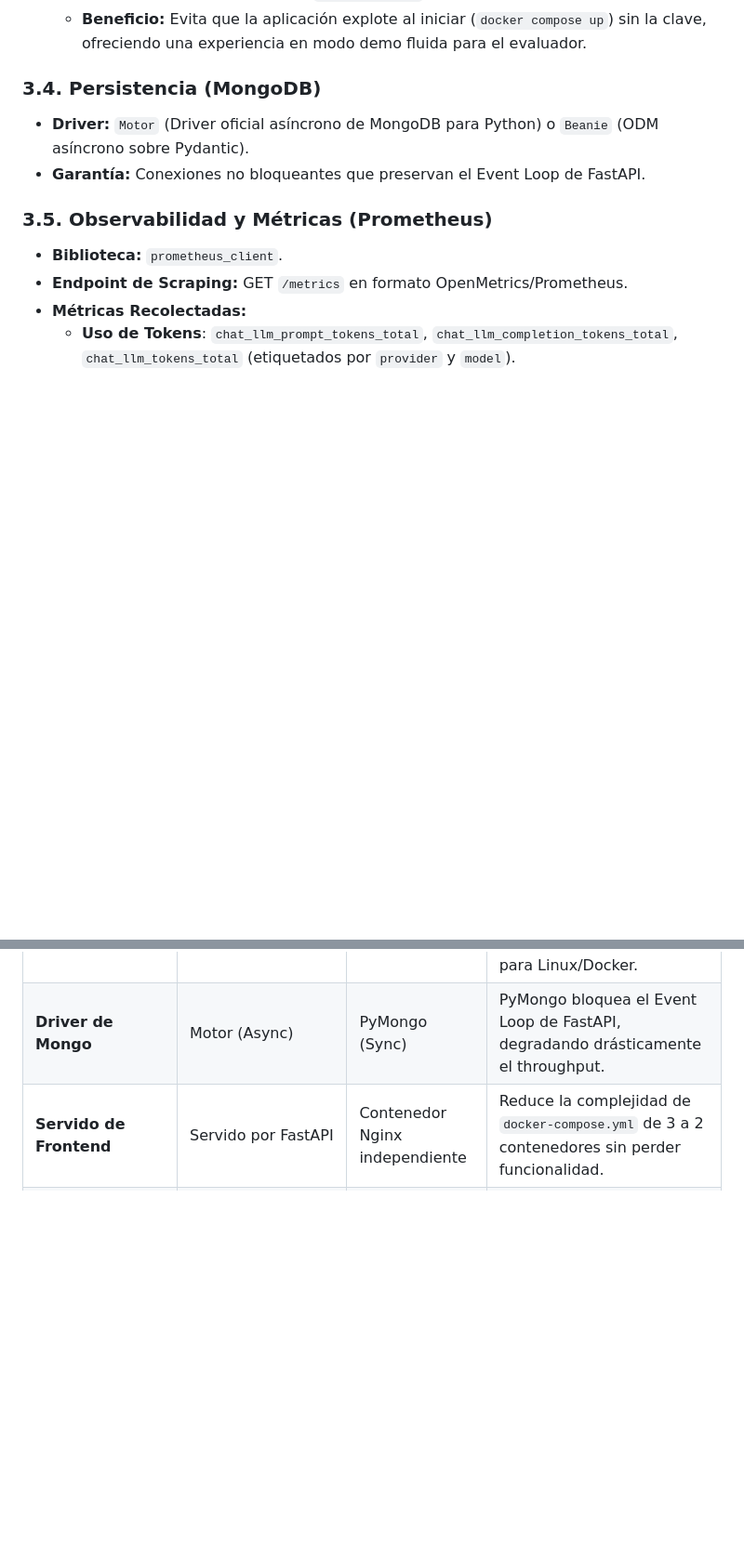
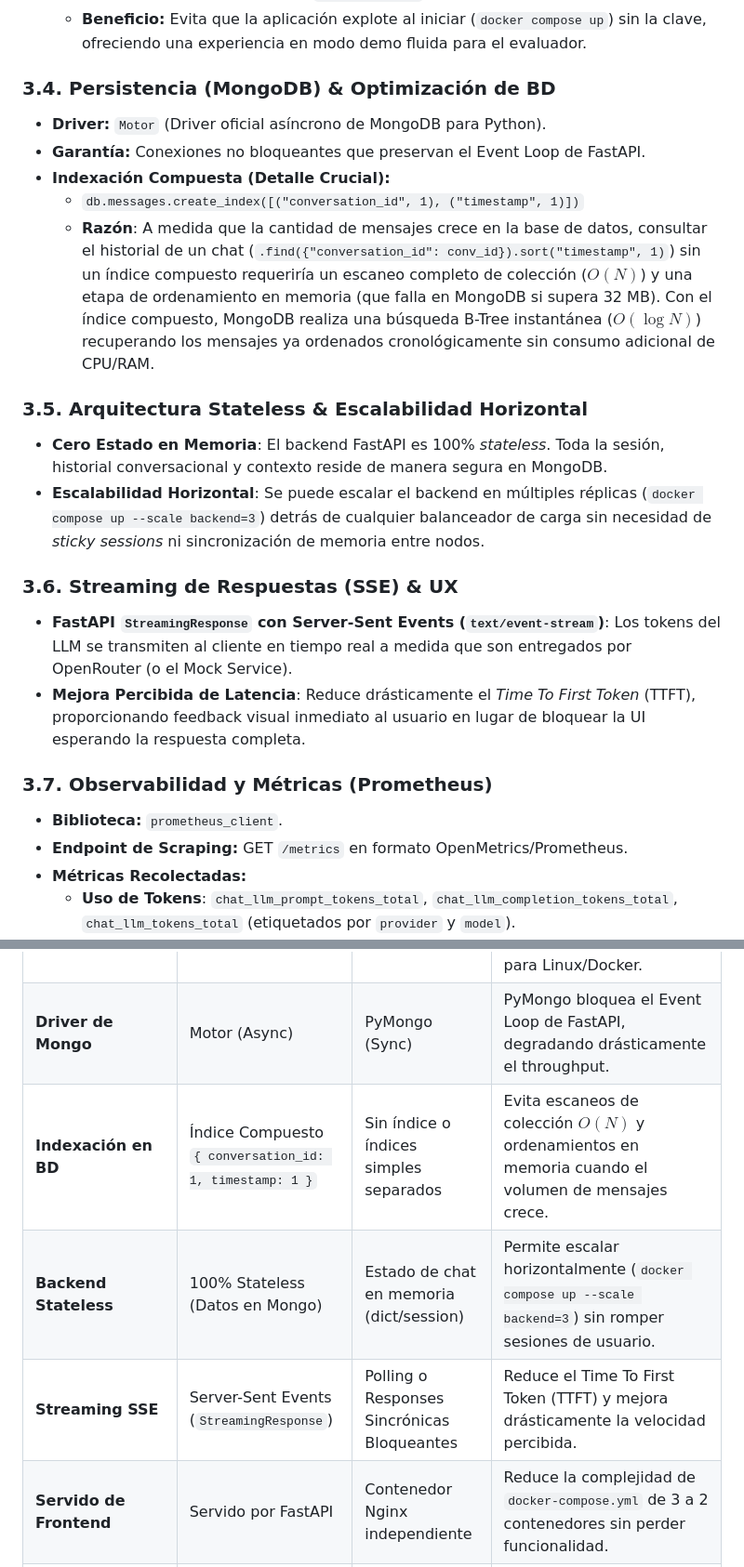
Before and after one commit to juancini/ai_chat_demo, a Markdown page: DESIGN.MD, 2 parts joined by grey strips. Shown at 93% size. Rendered like a GitHub page; blank space fills up the shorter version.

```diff
--- a/DESIGN.MD
+++ b/DESIGN.MD
@@ -75,11 +75,22 @@ El sistema permite a los usuarios iniciar conversaciones, enviar mensajes a un M
   * Si la variable de entorno `OPENROUTER_API_KEY` no está configurada, el sistema instanciará dinámicamente un `MockLLMService`.
   * **Beneficio:** Evita que la aplicación explote al iniciar (`docker compose up`) sin la clave, ofreciendo una experiencia en modo demo fluida para el evaluador.
 
-### 3.4. Persistencia (MongoDB)
-* **Driver:** `Motor` (Driver oficial asíncrono de MongoDB para Python) o `Beanie` (ODM asíncrono sobre Pydantic).
+### 3.4. Persistencia (MongoDB) & Optimización de BD
+* **Driver:** `Motor` (Driver oficial asíncrono de MongoDB para Python).
 * **Garantía:** Conexiones no bloqueantes que preservan el Event Loop de FastAPI.
+* **Indexación Compuesta (Detalle Crucial):**
+  * `db.messages.create_index([("conversation_id", 1), ("timestamp", 1)])`
+  * **Razón**: A medida que la cantidad de mensajes crece en la base de datos, consultar el historial de un chat (`.find({"conversation_id": conv_id}).sort("timestamp", 1)`) sin un índice compuesto requeriría un escaneo completo de colección ($O(N)$) y una etapa de ordenamiento en memoria (que falla en MongoDB si supera 32 MB). Con el índice compuesto, MongoDB realiza una búsqueda B-Tree instantánea ($O(\log N)$) recuperando los mensajes ya ordenados cronológicamente sin consumo adicional de CPU/RAM.
 
-### 3.5. Observabilidad y Métricas (Prometheus)
+### 3.5. Arquitectura Stateless & Escalabilidad Horizontal
+* **Cero Estado en Memoria**: El backend FastAPI es 100% *stateless*. Toda la sesión, historial conversacional y contexto reside de manera segura en MongoDB.
+* **Escalabilidad Horizontal**: Se puede escalar el backend en múltiples réplicas (`docker compose up --scale backend=3`) detrás de cualquier balanceador de carga sin necesidad de *sticky sessions* ni sincronización de memoria entre nodos.
+
+### 3.6. Streaming de Respuestas (SSE) & UX
+* **FastAPI `StreamingResponse` con Server-Sent Events (`text/event-stream`)**: Los tokens del LLM se transmiten al cliente en tiempo real a medida que son entregados por OpenRouter (o el Mock Service).
+* **Mejora Percibida de Latencia**: Reduce drásticamente el *Time To First Token* (TTFT), proporcionando feedback visual inmediato al usuario en lugar de bloquear la UI esperando la respuesta completa.
+
+### 3.7. Observabilidad y Métricas (Prometheus)
 * **Biblioteca:** `prometheus_client`.
 * **Endpoint de Scraping:** GET `/metrics` en formato OpenMetrics/Prometheus.
 * **Métricas Recolectadas:**
@@ -123,6 +134,9 @@ Representa un mensaje individual dentro de una conversación.
 | :--- | :--- | :--- | :--- |
 | **Versión de Python** | Python 3.12 / 3.13 | Python 3.14 | 3.14 es muy reciente/experimental; no todos los paquetes tienen wheels C precompiladas para Linux/Docker. |
 | **Driver de Mongo** | Motor (Async) | PyMongo (Sync) | PyMongo bloquea el Event Loop de FastAPI, degradando drásticamente el throughput. |
+| **Indexación en BD** | Índice Compuesto `{ conversation_id: 1, timestamp: 1 }` | Sin índice o índices simples separados | Evita escaneos de colección $O(N)$ y ordenamientos en memoria cuando el volumen de mensajes crece. |
+| **Backend Stateless** | 100% Stateless (Datos en Mongo) | Estado de chat en memoria (dict/session) | Permite escalar horizontalmente (`docker compose up --scale backend=3`) sin romper sesiones de usuario. |
+| **Streaming SSE** | Server-Sent Events (`StreamingResponse`) | Polling o Responses Sincrónicas Bloqueantes | Reduce el Time To First Token (TTFT) y mejora drásticamente la velocidad percibida. |
 | **Servido de Frontend** | Servido por FastAPI | Contenedor Nginx independiente | Reduce la complejidad de `docker-compose.yml` de 3 a 2 contenedores sin perder funcionalidad. |
 | **Resiliencia API Key** | Strategy Pattern (Mock LLM) | Lanza excepción en startup | Garantiza que `docker compose up` funcione *out-of-the-box* sin credenciales obligatorias. |
 | **Métricas y Observabilidad** | Prometheus + `prometheus_client` (`/metrics`) | APM SaaS (ej: Datadog, New Relic) | Se agregó Prometheus para un manejo de métricas y monitoreo más sencillo y 100% auto-contenido localmente, a diferencia de Datadog que requeriría cuentas externas, agentes pesados y API Keys pagas. |
```
Also changed, not shown: other parts of DESIGN.MD (+1 -1 lines), README.md (+12 -4 lines).
